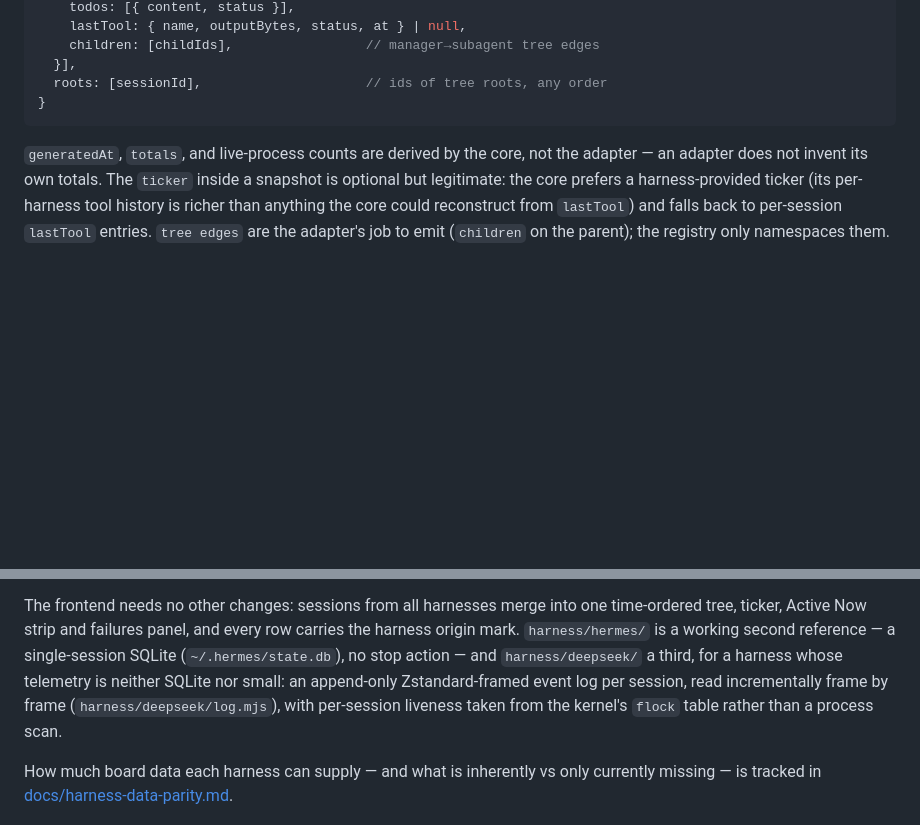
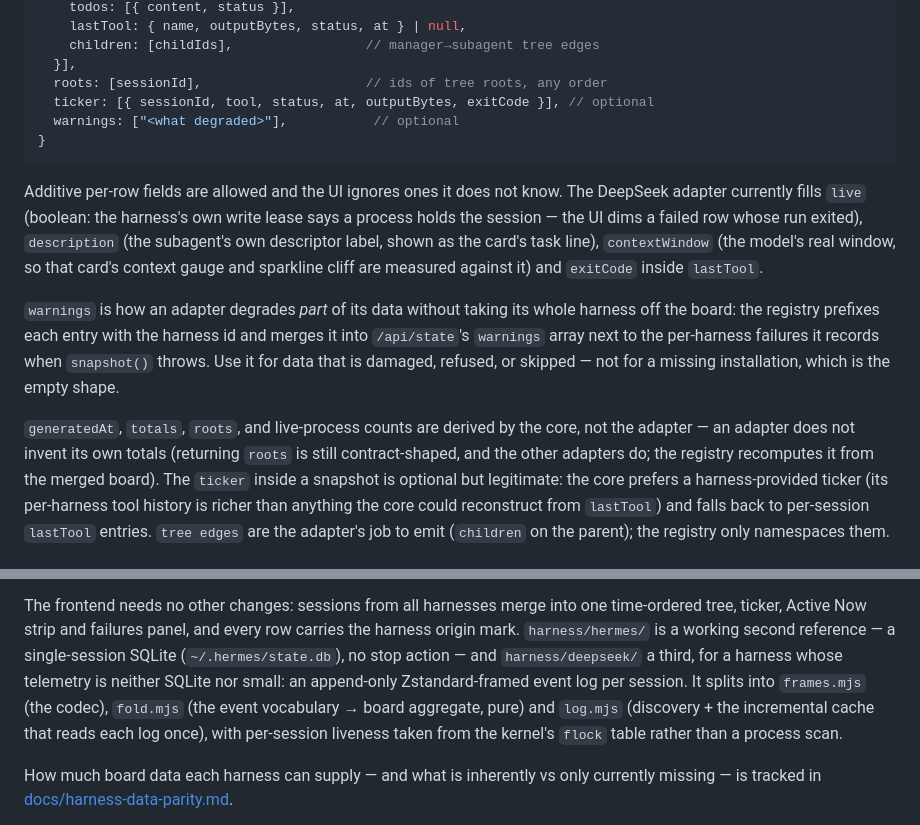
Before and after one commit to ahaqqu/AgenQ, a Markdown page: harness/README.md, 2 parts joined by grey strips. Rendered like a GitHub page; blank space fills up the shorter version.

````diff
--- a/harness/README.md
+++ b/harness/README.md
@@ -58,11 +58,30 @@ export default {
     children: [childIds],                 // manager→subagent tree edges
   }],
   roots: [sessionId],                     // ids of tree roots, any order
+  ticker: [{ sessionId, tool, status, at, outputBytes, exitCode }], // optional
+  warnings: ["<what degraded>"],           // optional
 }
 ```
 
-`generatedAt`, `totals`, and live-process counts are derived by the core, not
-the adapter — an adapter does not invent its own totals. The `ticker` inside a
+Additive per-row fields are allowed and the UI ignores ones it does not know.
+The DeepSeek adapter currently fills `live` (boolean: the harness's own write
+lease says a process holds the session — the UI dims a failed row whose run
+exited), `description` (the subagent's own descriptor label, shown as the
+card's task line), `contextWindow` (the model's real window, so that card's
+context gauge and sparkline cliff are measured against it) and `exitCode`
+inside `lastTool`.
+
+`warnings` is how an adapter degrades *part* of its data without taking its
+whole harness off the board: the registry prefixes each entry with the harness
+id and merges it into `/api/state`'s `warnings` array next to the per-harness
+failures it records when `snapshot()` throws. Use it for data that is
+damaged, refused, or skipped — not for a missing installation, which is the
+empty shape.
+
+`generatedAt`, `totals`, `roots`, and live-process counts are derived by the
+core, not the adapter — an adapter does not invent its own totals (returning
+`roots` is still contract-shaped, and the other adapters do; the registry
+recomputes it from the merged board). The `ticker` inside a
 snapshot is optional but legitimate: the core prefers a harness-provided
 ticker (its per-harness tool history is richer than anything the core could
 reconstruct from `lastTool`) and falls back to per-session `lastTool` entries.
@@ -100,9 +119,11 @@ one time-ordered tree, ticker, Active Now strip and failures panel, and every
 row carries the harness origin mark. `harness/hermes/` is a working second
 reference — a single-session SQLite (`~/.hermes/state.db`), no stop action —
 and `harness/deepseek/` a third, for a harness whose telemetry is neither
-SQLite nor small: an append-only Zstandard-framed event log per session, read
-incrementally frame by frame (`harness/deepseek/log.mjs`), with per-session
-liveness taken from the kernel's `flock` table rather than a process scan.
+SQLite nor small: an append-only Zstandard-framed event log per session. It
+splits into `frames.mjs` (the codec), `fold.mjs` (the event vocabulary → board
+aggregate, pure) and `log.mjs` (discovery + the incremental cache that reads
+each log once), with per-session liveness taken from the kernel's `flock`
+table rather than a process scan.
 
 How much board data each harness can supply — and what is inherently vs only
 currently missing — is tracked in [docs/harness-data-parity.md](../docs/harness-data-parity.md).
````
Also changed, not shown: README.md (+8 -8 lines), docs/harness-data-parity.md (+17 -6 lines), docs/screenshot-conversation.png, docs/screenshot.png.
